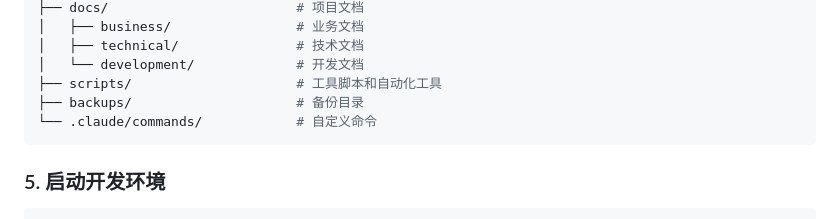
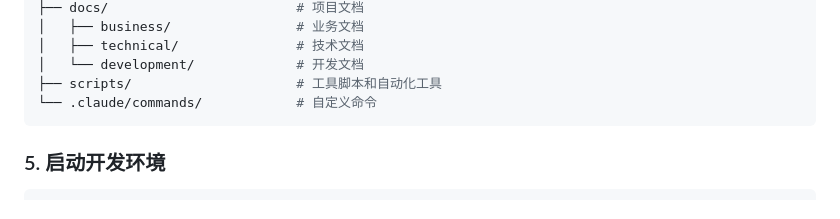
Before and after one commit to hongyangchun/QQClub, a Markdown page: docs/development/SETUP_GUIDE.md, the part around the change. Rendered like a GitHub page.

````diff
--- a/docs/development/SETUP_GUIDE.md
+++ b/docs/development/SETUP_GUIDE.md
@@ -64,7 +64,6 @@ QQClub/                          # 完全统一的项目仓库
 │   ├── technical/               # 技术文档
 │   └── development/             # 开发文档
 ├── scripts/                     # 工具脚本和自动化工具
-├── backups/                     # 备份目录
 └── .claude/commands/            # 自定义命令
 ```
 
````
Also changed, not shown: README.md (+0 -1 lines).
